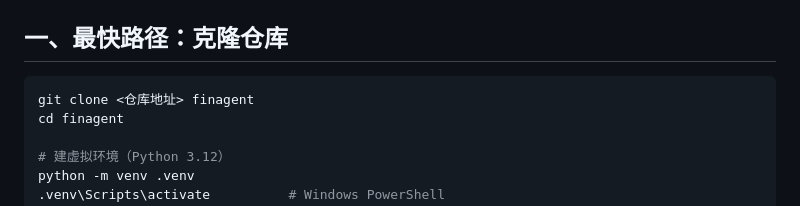
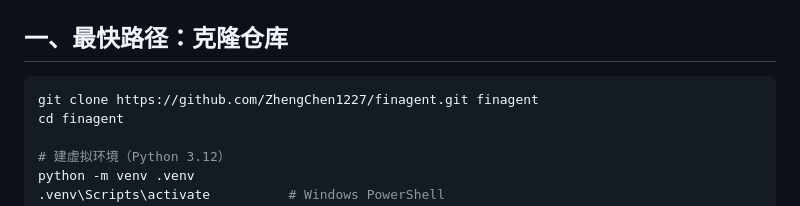
Before and after one commit to ZhengChen1227/finagent, a Markdown page: docs/团队协作.md, the part around the change. Rendered like a GitHub page.

````diff
--- a/docs/团队协作.md
+++ b/docs/团队协作.md
@@ -7,7 +7,7 @@
 ## 一、最快路径：克隆仓库
 
 ```bash
-git clone <仓库地址> finagent
+git clone https://github.com/ZhengChen1227/finagent.git finagent
 cd finagent
 
 # 建虚拟环境（Python 3.12）
````
Also changed, not shown: README.md (+1 -1 lines).
